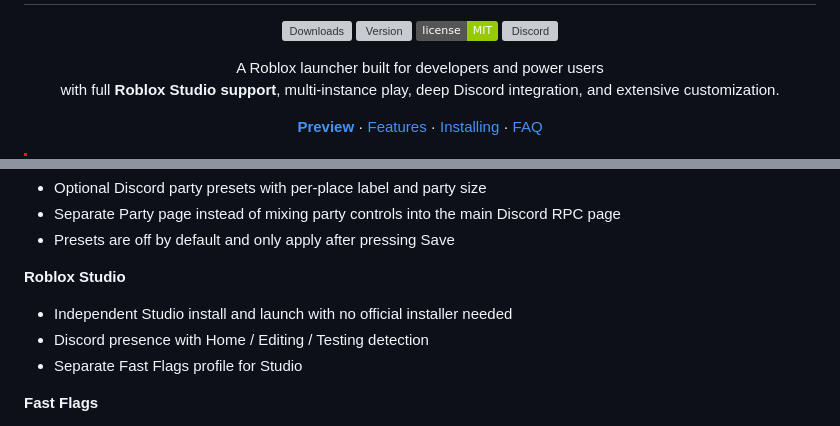
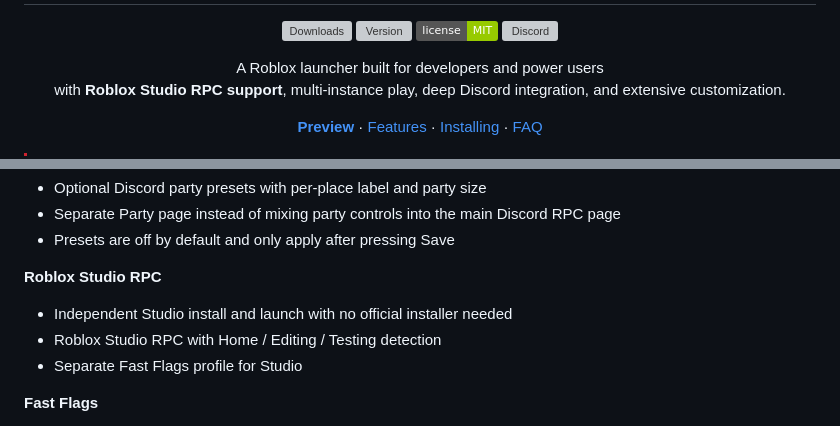
Before and after one commit to k153636/NexStrap, a Markdown page: README.md, 2 parts joined by grey strips. GitHub-like rendering; badges without logos; grey boxes are pictures that could not be loaded.

Commit message:
docs: align studio rpc wording

```diff
--- a/README.md
+++ b/README.md
@@ -15,7 +15,7 @@
 
 <p align="center">
   A Roblox launcher built for developers and power users<br>
-  with full <strong>Roblox Studio support</strong>, multi-instance play, deep Discord integration, and extensive customization.
+  with <strong>Roblox Studio RPC support</strong>, multi-instance play, deep Discord integration, and extensive customization.
 </p>
 
 <p align="center">
@@ -50,10 +50,10 @@
 - Separate Party page instead of mixing party controls into the main Discord RPC page
 - Presets are off by default and only apply after pressing Save
 
-**Roblox Studio**
+**Roblox Studio RPC**
 
 - Independent Studio install and launch with no official installer needed
-- Discord presence with Home / Editing / Testing detection
+- Roblox Studio RPC with Home / Editing / Testing detection
 - Separate Fast Flags profile for Studio
 
 **Fast Flags**
```
